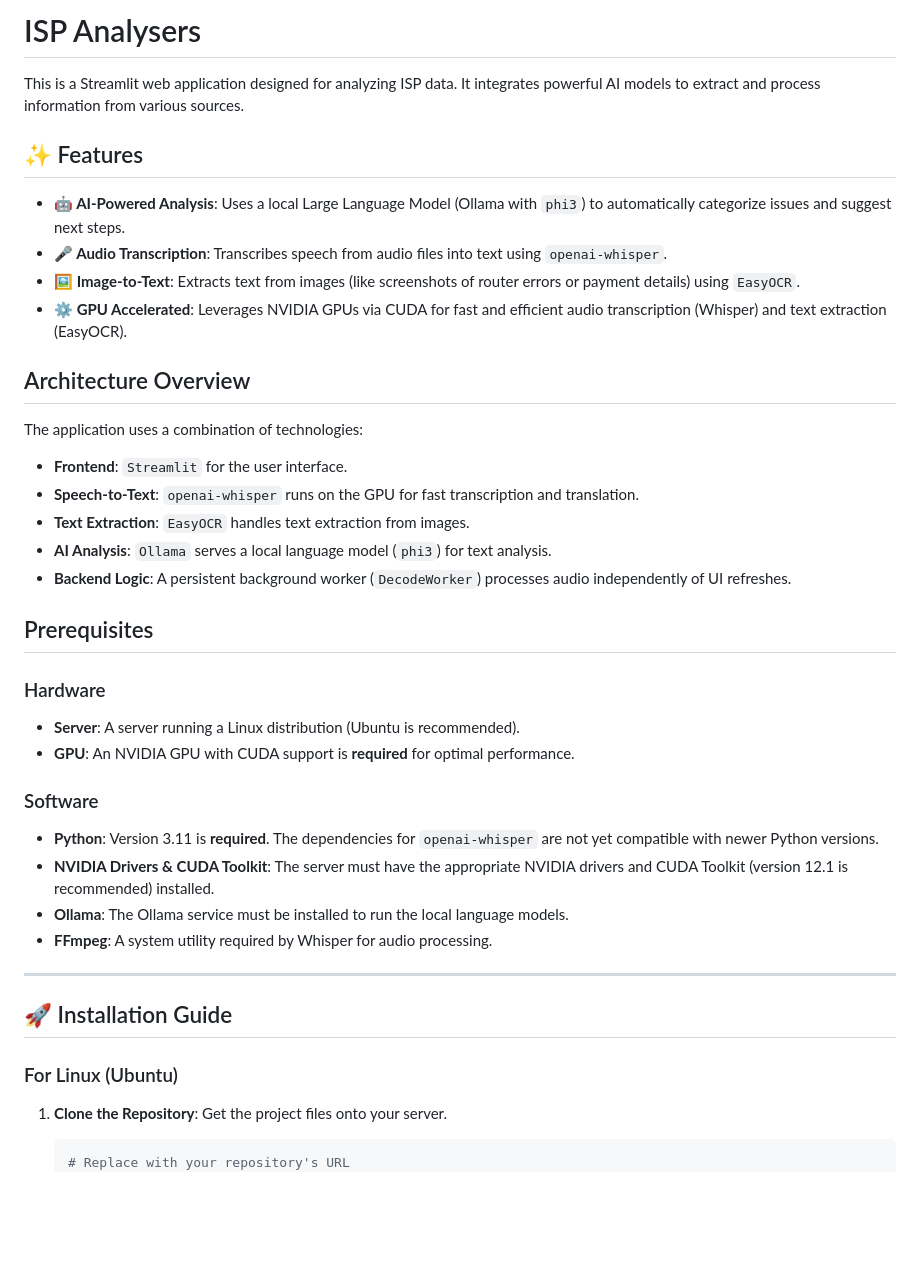
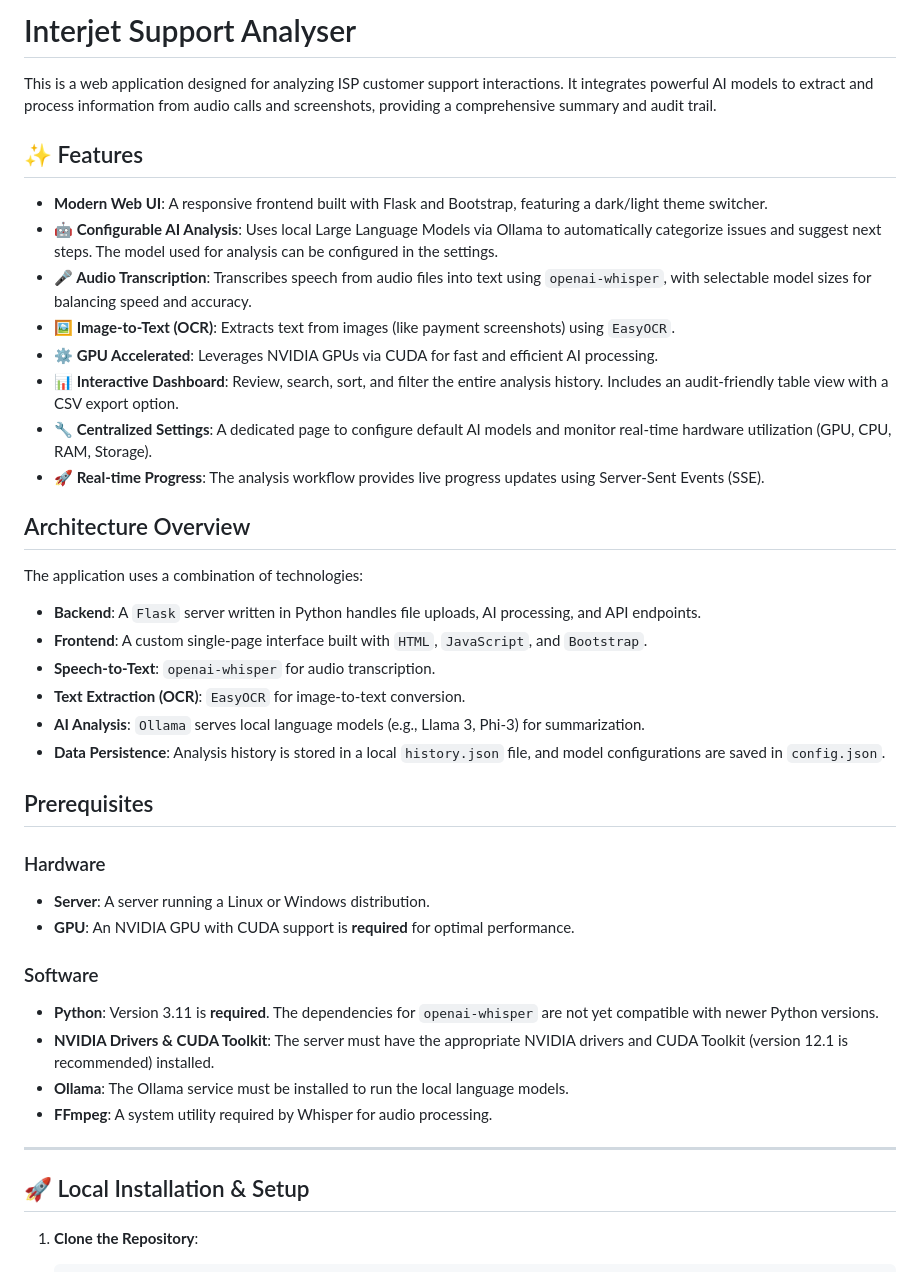
Before and after one commit to arunaj-1989/ISPAnalysers, a Markdown page: README.md, the part around one of its changes. Drawn GitHub-style; blank space fills up the shorter version.

````diff
--- a/README.md
+++ b/README.md
@@ -1,29 +1,34 @@
-# ISP Analysers
+# Interjet Support Analyser
 
-This is a Streamlit web application designed for analyzing ISP data. It integrates powerful AI models to extract and process information from various sources.
+This is a web application designed for analyzing ISP customer support interactions. It integrates powerful AI models to extract and process information from audio calls and screenshots, providing a comprehensive summary and audit trail.
 
 ## ✨ Features
 
--   **🤖 AI-Powered Analysis**: Uses a local Large Language Model (Ollama with `phi3`) to automatically categorize issues and suggest next steps.
--   **🎤 Audio Transcription**: Transcribes speech from audio files into text using `openai-whisper`.
--   **🖼️ Image-to-Text**: Extracts text from images (like screenshots of router errors or payment details) using `EasyOCR`.
--   **⚙️ GPU Accelerated**: Leverages NVIDIA GPUs via CUDA for fast and efficient audio transcription (Whisper) and text extraction (EasyOCR).
+-   **Modern Web UI**: A responsive frontend built with Flask and Bootstrap, featuring a dark/light theme switcher.
+-   **🤖 Configurable AI Analysis**: Uses local Large Language Models via Ollama to automatically categorize issues and suggest next steps. The model used for analysis can be configured in the settings.
+-   **🎤 Audio Transcription**: Transcribes speech from audio files into text using `openai-whisper`, with selectable model sizes for balancing speed and accuracy.
+-   **🖼️ Image-to-Text (OCR)**: Extracts text from images (like payment screenshots) using `EasyOCR`.
+-   **⚙️ GPU Accelerated**: Leverages NVIDIA GPUs via CUDA for fast and efficient AI processing.
+-   **📊 Interactive Dashboard**: Review, search, sort, and filter the entire analysis history. Includes an audit-friendly table view with a CSV export option.
+-   **🔧 Centralized Settings**: A dedicated page to configure default AI models and monitor real-time hardware utilization (GPU, CPU, RAM, Storage).
+-   **🚀 Real-time Progress**: The analysis workflow provides live progress updates using Server-Sent Events (SSE).
 
 ## Architecture Overview
 
 The application uses a combination of technologies:
 
--   **Frontend**: `Streamlit` for the user interface.
--   **Speech-to-Text**: `openai-whisper` runs on the GPU for fast transcription and translation.
--   **Text Extraction**: `EasyOCR` handles text extraction from images.
--   **AI Analysis**: `Ollama` serves a local language model (`phi3`) for text analysis.
--   **Backend Logic**: A persistent background worker (`DecodeWorker`) processes audio independently of UI refreshes.
+-   **Backend**: A `Flask` server written in Python handles file uploads, AI processing, and API endpoints.
+-   **Frontend**: A custom single-page interface built with `HTML`, `JavaScript`, and `Bootstrap`.
+-   **Speech-to-Text**: `openai-whisper` for audio transcription.
+-   **Text Extraction (OCR)**: `EasyOCR` for image-to-text conversion.
+-   **AI Analysis**: `Ollama` serves local language models (e.g., Llama 3, Phi-3) for summarization.
+-   **Data Persistence**: Analysis history is stored in a local `history.json` file, and model configurations are saved in `config.json`.
 
 ##  Prerequisites
 
 ### Hardware
 
--   **Server**: A server running a Linux distribution (Ubuntu is recommended).
+-   **Server**: A server running a Linux or Windows distribution.
 -   **GPU**: An NVIDIA GPU with CUDA support is **required** for optimal performance.
 
 ### Software
@@ -35,12 +40,8 @@ The application uses a combination of technologies:
 
 ---
 
-## 🚀 Installation Guide
+## 🚀 Local Installation & Setup
 
-### For Linux (Ubuntu)
-
-1.  **Clone the Repository**: Get the project files onto your server.
-
+1.  **Clone the Repository**:
     ```bash
-    # Replace with your repository's URL
     git clone <your-repository-url>
````
Also changed, not shown: other parts of README.md (+26 -34 lines).
